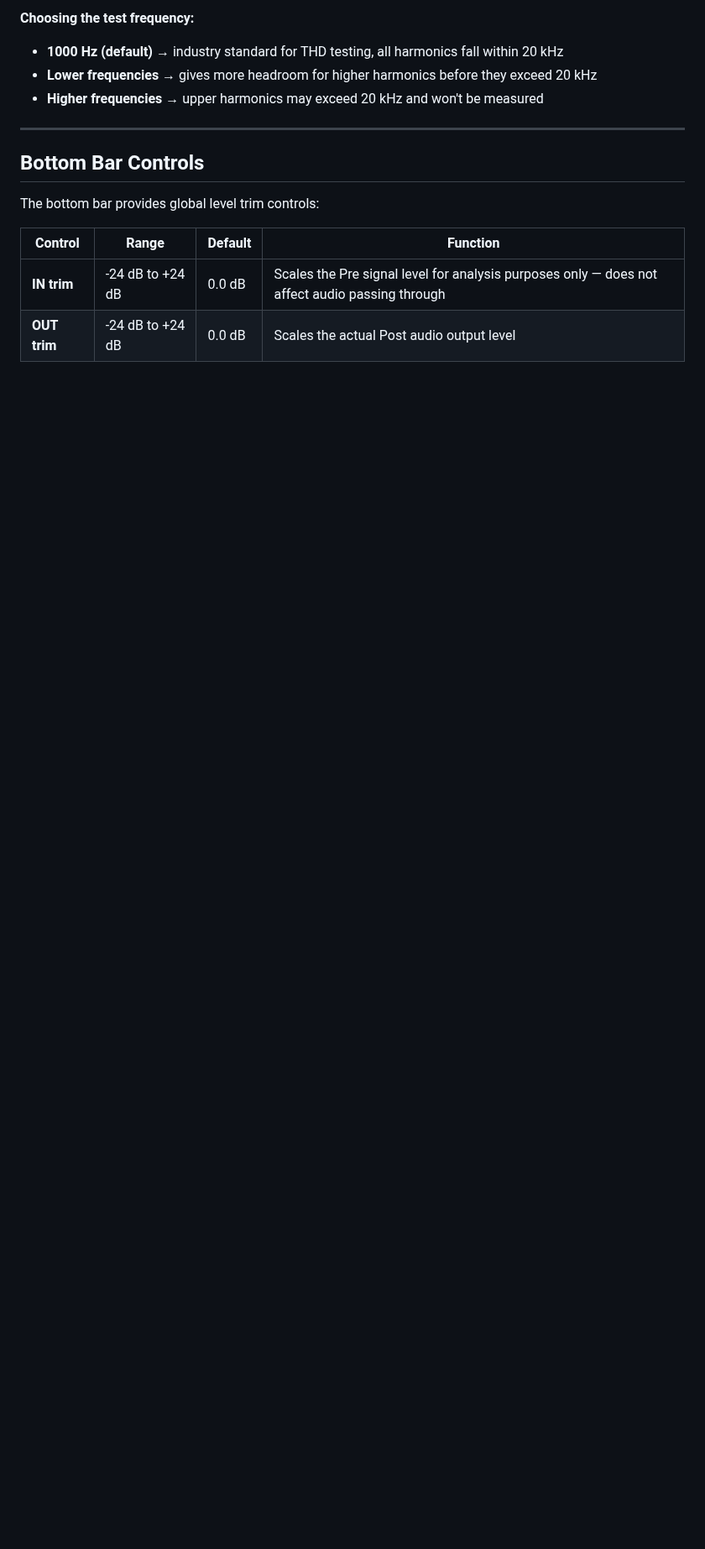
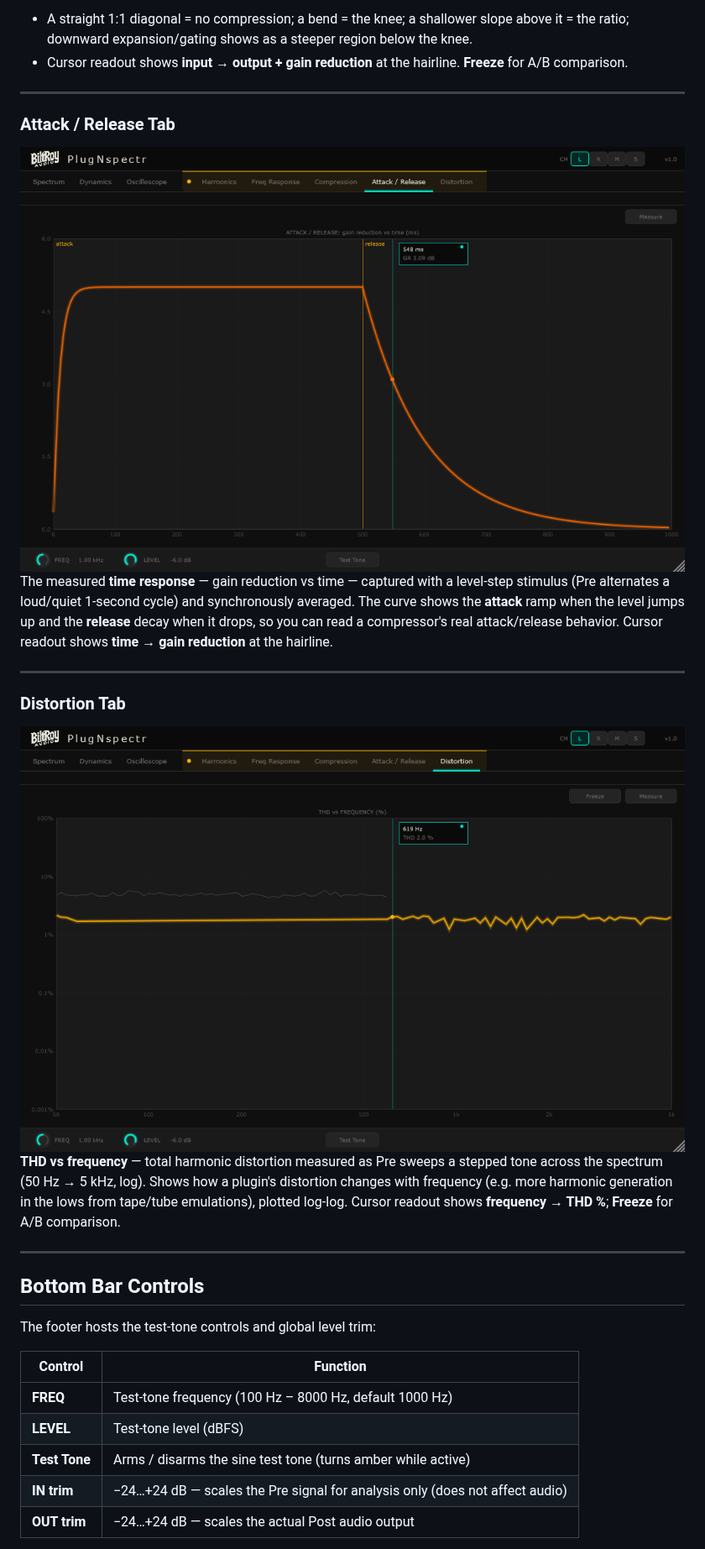
Before and after one commit to kevin-jenkins/PlugNspectr, a Markdown page: README.md, the part around one of its changes. Shown at 84% size. GitHub-like rendering; pictures changed too: docs/screenshots/attack-release.png (added), docs/screenshots/distortion.png (added); blank space fills up the shorter version.

```diff
--- a/README.md
+++ b/README.md
@@ -315,17 +275,34 @@ Values below -60 dB show as `---` (below measurement floor).
 
-**Choosing the test frequency:**
-- **1000 Hz (default)** → industry standard for THD testing, all harmonics fall within 20 kHz
-- **Lower frequencies** → gives more headroom for higher harmonics before they exceed 20 kHz
-- **Higher frequencies** → upper harmonics may exceed 20 kHz and won't be measured
+- A straight 1:1 diagonal = no compression; a bend = the knee; a shallower slope above it = the ratio; downward expansion/gating shows as a steeper region below the knee.
+- Cursor readout shows **input → output + gain reduction** at the hairline. **Freeze** for A/B comparison.
+
+---
+
+### Attack / Release Tab
+
+<img src="docs/screenshots/attack-release.png" width="820" alt="Attack / Release tab — gain reduction vs time" />
+
+The measured **time response** — gain reduction vs time — captured with a level-step stimulus (Pre alternates a loud/quiet 1-second cycle) and synchronously averaged. The curve shows the **attack** ramp when the level jumps up and the **release** decay when it drops, so you can read a compressor's real attack/release behavior. Cursor readout shows **time → gain reduction** at the hairline.
+
+---
+
+### Distortion Tab
+
+<img src="docs/screenshots/distortion.png" width="820" alt="Distortion tab — THD vs frequency" />
+
+**THD vs frequency** — total harmonic distortion measured as Pre sweeps a stepped tone across the spectrum (50 Hz → 5 kHz, log). Shows how a plugin's distortion changes with frequency (e.g. more harmonic generation in the lows from tape/tube emulations), plotted log-log. Cursor readout shows **frequency → THD %**; **Freeze** for A/B comparison.
 
 ---
 
 ## Bottom Bar Controls
 
-The bottom bar provides global level trim controls:
+The footer hosts the test-tone controls and global level trim:
 
-| Control | Range | Default | Function |
-|---|---|---|---|
-| **IN trim** | -24 dB to +24 dB | 0.0 dB | Scales the Pre signal level for analysis purposes only — does not affect audio passing through |
-| **OUT trim** | -24 dB to +24 dB | 0.0 dB | Scales the actual Post audio output level |
+| Control | Function |
+|---|---|
+| **FREQ** | Test-tone frequency (100 Hz – 8000 Hz, default 1000 Hz) |
+| **LEVEL** | Test-tone level (dBFS) |
+| **Test Tone** | Arms / disarms the sine test tone (turns amber while active) |
+| **IN trim** | −24…+24 dB — scales the Pre signal for analysis only (does not affect audio) |
+| **OUT trim** | −24…+24 dB — scales the actual Post audio output |
 
```
Also changed, not shown: other parts of README.md (+208 -279 lines), docs/screenshots/compression.png (added), docs/screenshots/dynamics.png (added), docs/screenshots/freq-response.png (added).
